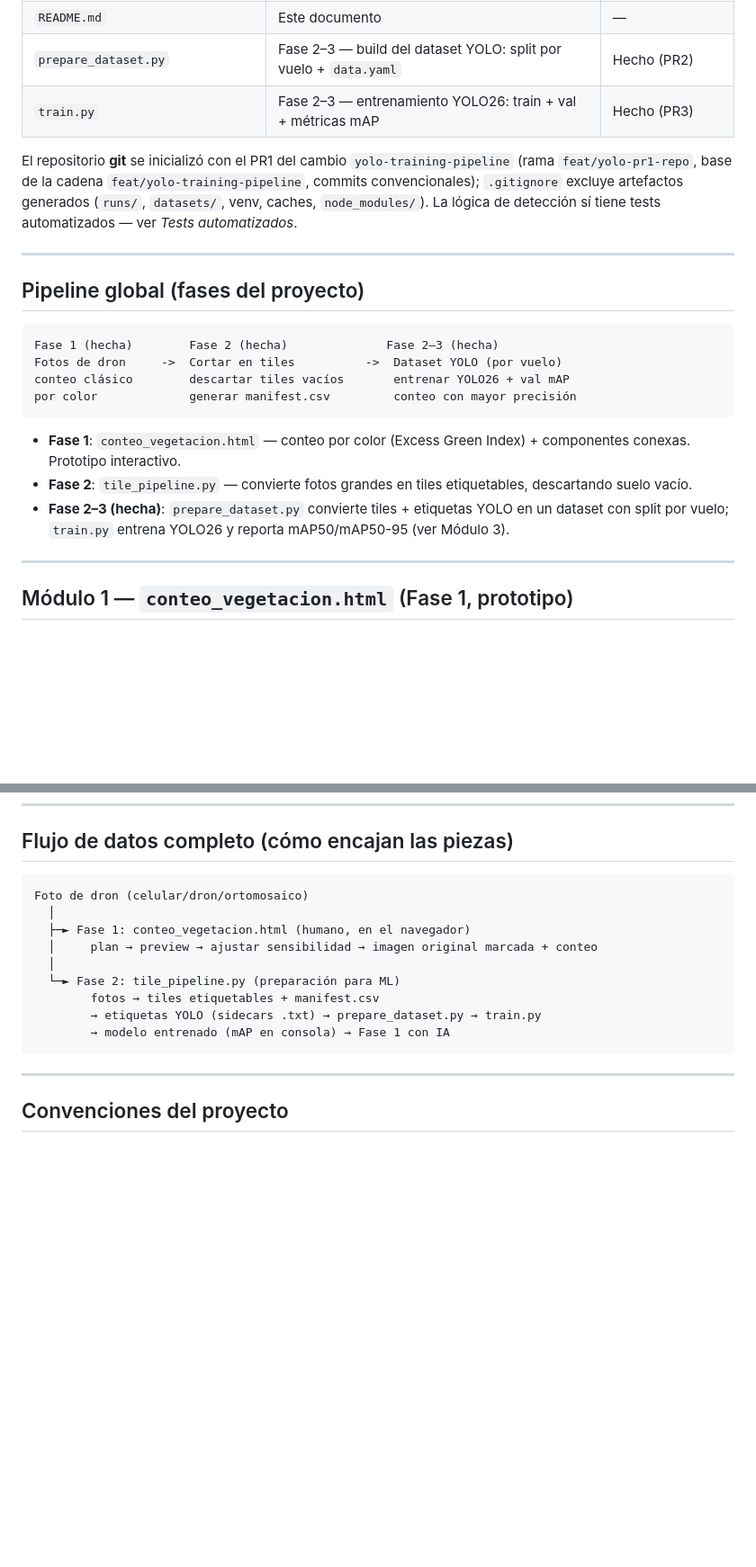
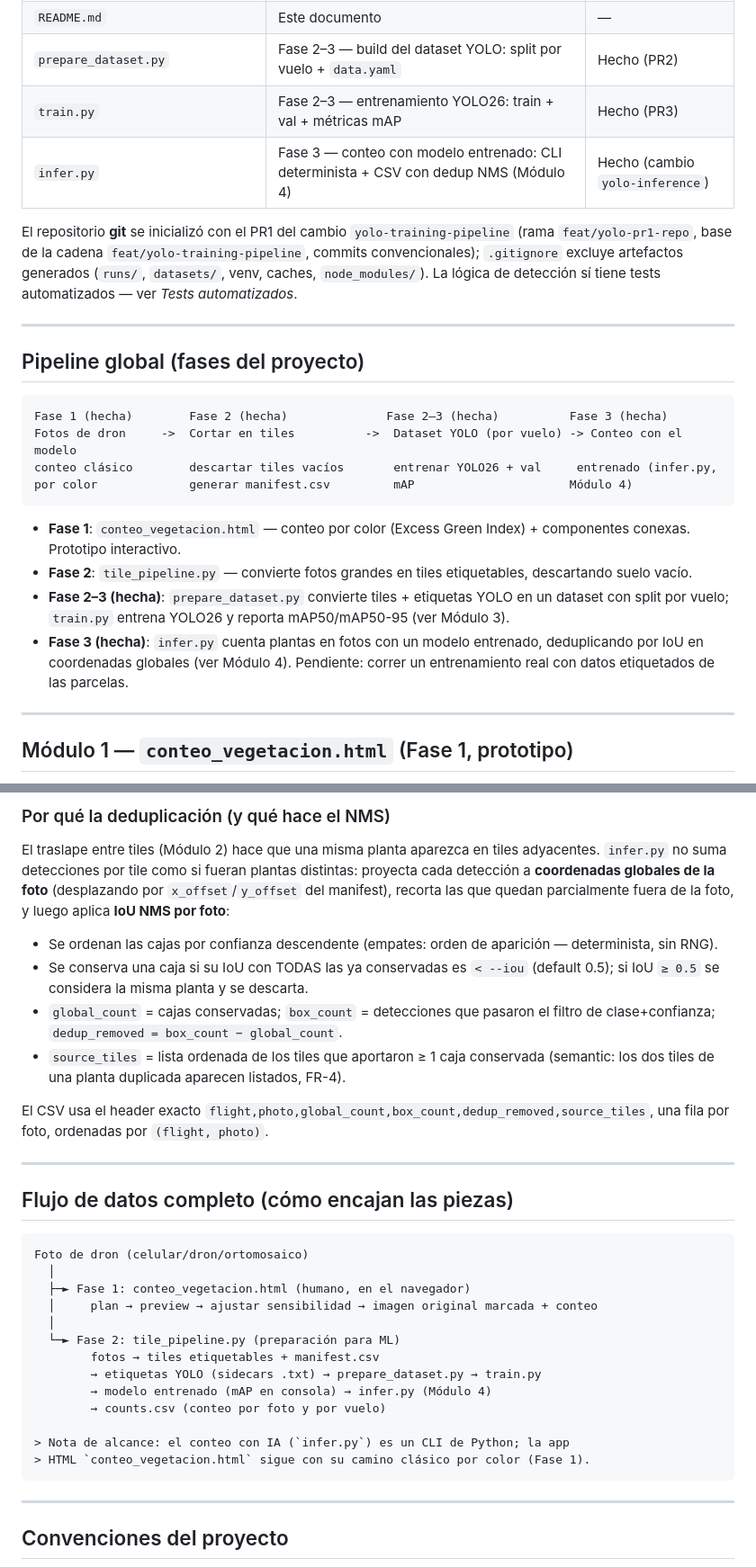
Before and after one commit to ingmpereida/Modulo6_ProyectoFinal_ConteoVegetacion, a Markdown page: README.md, 2 parts joined by grey strips. Shown at 90% size. Rendered like a GitHub page; blank space fills up the shorter version.

````diff
--- a/README.md
+++ b/README.md
@@ -18,6 +18,7 @@ Este README está escrito para que **una IA o una persona pueda entender el proy
 | `README.md` | Este documento | — |
 | `prepare_dataset.py` | Fase 2–3 — build del dataset YOLO: split por vuelo + `data.yaml` | Hecho (PR2) |
 | `train.py` | Fase 2–3 — entrenamiento YOLO26: train + val + métricas mAP | Hecho (PR3) |
+| `infer.py` | Fase 3 — conteo con modelo entrenado: CLI determinista + CSV con dedup NMS (Módulo 4) | Hecho (cambio `yolo-inference`) |
 
 El repositorio **git** se inicializó con el PR1 del cambio `yolo-training-pipeline` (rama `feat/yolo-pr1-repo`, base de la cadena `feat/yolo-training-pipeline`, commits convencionales); `.gitignore` excluye artefactos generados (`runs/`, `datasets/`, venv, caches, `node_modules/`). La lógica de detección sí tiene tests automatizados — ver *Tests automatizados*.
 
@@ -26,15 +27,16 @@ El repositorio **git** se inicializó con el PR1 del cambio `yolo-training-pipel
 ## Pipeline global (fases del proyecto)
 
 ```
-Fase 1 (hecha)        Fase 2 (hecha)              Fase 2–3 (hecha)
-Fotos de dron     ->  Cortar en tiles          ->  Dataset YOLO (por vuelo)
-conteo clásico        descartar tiles vacíos       entrenar YOLO26 + val mAP
-por color             generar manifest.csv         conteo con mayor precisión
+Fase 1 (hecha)        Fase 2 (hecha)              Fase 2–3 (hecha)          Fase 3 (hecha)
+Fotos de dron     ->  Cortar en tiles          ->  Dataset YOLO (por vuelo) -> Conteo con el modelo
+conteo clásico        descartar tiles vacíos       entrenar YOLO26 + val     entrenado (infer.py,
+por color             generar manifest.csv         mAP                      Módulo 4)
 ```
 
 - **Fase 1**: `conteo_vegetacion.html` — conteo por color (Excess Green Index) + componentes conexas. Prototipo interactivo.
 - **Fase 2**: `tile_pipeline.py` — convierte fotos grandes en tiles etiquetables, descartando suelo vacío.
 - **Fase 2–3 (hecha)**: `prepare_dataset.py` convierte tiles + etiquetas YOLO en un dataset con split por vuelo; `train.py` entrena YOLO26 y reporta mAP50/mAP50-95 (ver Módulo 3).
+- **Fase 3 (hecha)**: `infer.py` cuenta plantas en fotos con un modelo entrenado, deduplicando por IoU en coordenadas globales (ver Módulo 4). Pendiente: correr un entrenamiento real con datos etiquetados de las parcelas.
 
 ---
 
@@ -232,3 +289,16 @@ Flujo: carga el modelo, entrena (`model.train(...)`), valida (`model.val()`) e i
+### Por qué la deduplicación (y qué hace el NMS)
+
+El traslape entre tiles (Módulo 2) hace que una misma planta aparezca en tiles adyacentes. `infer.py` no suma detecciones por tile como si fueran plantas distintas: proyecta cada detección a **coordenadas globales de la foto** (desplazando por `x_offset`/`y_offset` del manifest), recorta las que quedan parcialmente fuera de la foto, y luego aplica **IoU NMS por foto**:
+
+- Se ordenan las cajas por confianza descendente (empates: orden de aparición — determinista, sin RNG).
+- Se conserva una caja si su IoU con TODAS las ya conservadas es `< --iou` (default 0.5); si IoU `≥ 0.5` se considera la misma planta y se descarta.
+- `global_count` = cajas conservadas; `box_count` = detecciones que pasaron el filtro de clase+confianza; `dedup_removed = box_count − global_count`.
+- `source_tiles` = lista ordenada de los tiles que aportaron ≥ 1 caja conservada (semantic: los dos tiles de una planta duplicada aparecen listados, FR-4).
+
+El CSV usa el header exacto `flight,photo,global_count,box_count,dedup_removed,source_tiles`, una fila por foto, ordenadas por `(flight, photo)`.
+
+---
+
 ## Flujo de datos completo (cómo encajan las piezas)
 
 ```
@@ -240,7 +310,11 @@ Foto de dron (celular/dron/ortomosaico)
   └─► Fase 2: tile_pipeline.py (preparación para ML)
         fotos → tiles etiquetables + manifest.csv
         → etiquetas YOLO (sidecars .txt) → prepare_dataset.py → train.py
-        → modelo entrenado (mAP en consola) → Fase 1 con IA
+        → modelo entrenado (mAP en consola) → infer.py (Módulo 4)
+        → counts.csv (conteo por foto y por vuelo)
+
+> Nota de alcance: el conteo con IA (`infer.py`) es un CLI de Python; la app
+> HTML `conteo_vegetacion.html` sigue con su camino clásico por color (Fase 1).
 ```
 
 ---
````
Also changed, not shown: other parts of README.md (+58 -1 lines).
